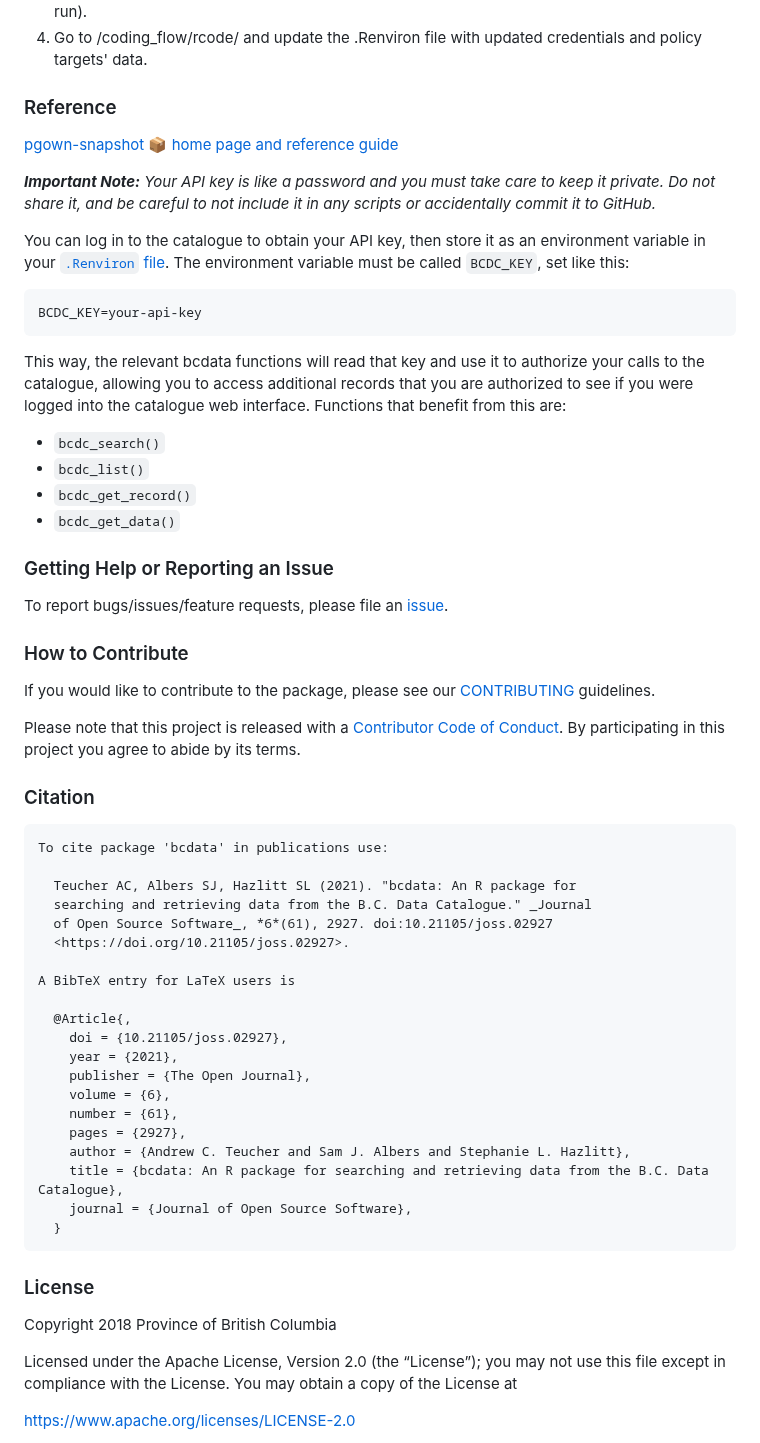
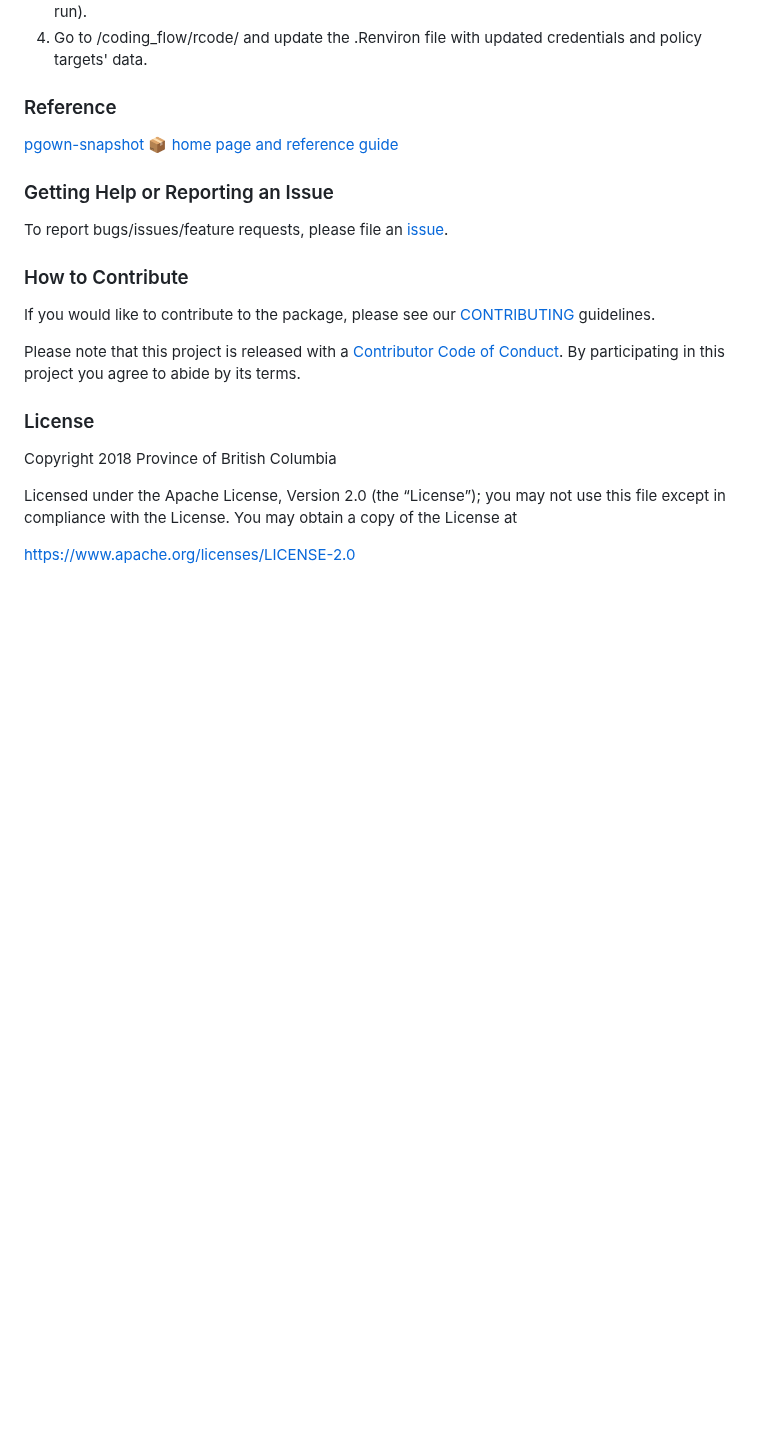
Before and after one commit to bcgov/PGOWN-snapshot, a Markdown page: README.md, the part around one of its changes. GitHub-like rendering; blank space fills up the shorter version.

```diff
--- a/README.md
+++ b/README.md
@@ -49,27 +49,6 @@ rcode: contains the R Markdown file that needs to be run to generate the output
 [pgown-snapshot 📦 home page and reference
 guide](https://bcgov.github.io/pgown-snapshot/)
 
-***Important Note:*** *Your API key is like a password and you must take
-care to keep it private. Do not share it, and be careful to not include
-it in any scripts or accidentally commit it to GitHub.*
-
-You can log in to the catalogue to obtain your API key, then store it as
-an environment variable in your [`.Renviron`
-file](https://rstats.wtf/r-startup.html#renviron). The environment
-variable must be called `BCDC_KEY`, set like this:
-
-    BCDC_KEY=your-api-key
-
-This way, the relevant bcdata functions will read that key and use it to
-authorize your calls to the catalogue, allowing you to access additional
-records that you are authorized to see if you were logged into the
-catalogue web interface. Functions that benefit from this are:
-
-- `bcdc_search()`
-- `bcdc_list()`
-- `bcdc_get_record()`
-- `bcdc_get_data()`
-
 ### Getting Help or Reporting an Issue
 
 To report bugs/issues/feature requests, please file an
@@ -84,29 +63,6 @@ guidelines.
 Please note that this project is released with a [Contributor Code of
 Conduct](https://github.com/bcgov/bcdata/blob/master/CODE_OF_CONDUCT.md).
 By participating in this project you agree to abide by its terms.
-
-### Citation
-
-    To cite package 'bcdata' in publications use:
-
-      Teucher AC, Albers SJ, Hazlitt SL (2021). "bcdata: An R package for
-      searching and retrieving data from the B.C. Data Catalogue." _Journal
-      of Open Source Software_, *6*(61), 2927. doi:10.21105/joss.02927
-      <https://doi.org/10.21105/joss.02927>.
-
-    A BibTeX entry for LaTeX users is
-
-      @Article{,
-        doi = {10.21105/joss.02927},
-        year = {2021},
-        publisher = {The Open Journal},
-        volume = {6},
-        number = {61},
-        pages = {2927},
-        author = {Andrew C. Teucher and Sam J. Albers and Stephanie L. Hazlitt},
-        title = {bcdata: An R package for searching and retrieving data from the B.C. Data Catalogue},
-        journal = {Journal of Open Source Software},
-      }
 
 ### License
 
```
Also changed, not shown: other parts of README.md (+2 -2 lines).
